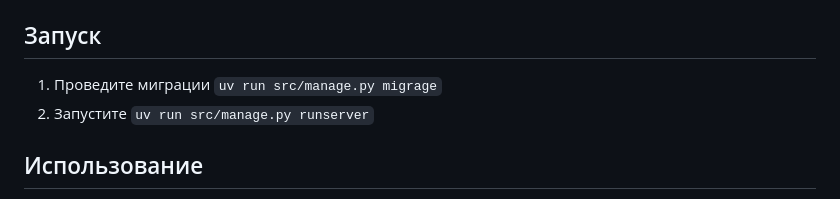
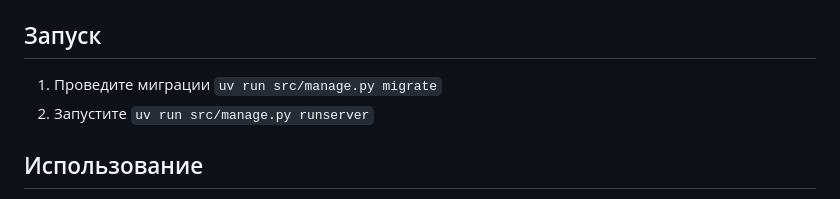
Before and after one commit to maximryzhov/django-medv, a Markdown page: README.md, the part around the change. Drawn GitHub-style.

Commit message:
FIX: опечатка в Readme

```diff
--- a/README.md
+++ b/README.md
@@ -45,7 +45,7 @@ printf '\nMEDV_KEY="%s"\n' "$(awk 'BEGIN{ORS="\\n"} {print}' <ПУТЬ ДО КЛ
 ПРИМЕЧАНИЕ: при чтении настроек приоритет у `local_settings.py`. Если в разных местах указаны разные данные, то сработают те, что в `local_settings.py`.
 
 ##  Запуск
-1. Проведите миграции `uv run src/manage.py migrage`
+1. Проведите миграции `uv run src/manage.py migrate`
 2. Запустите `uv run src/manage.py runserver`
 
 ## Использование
```
